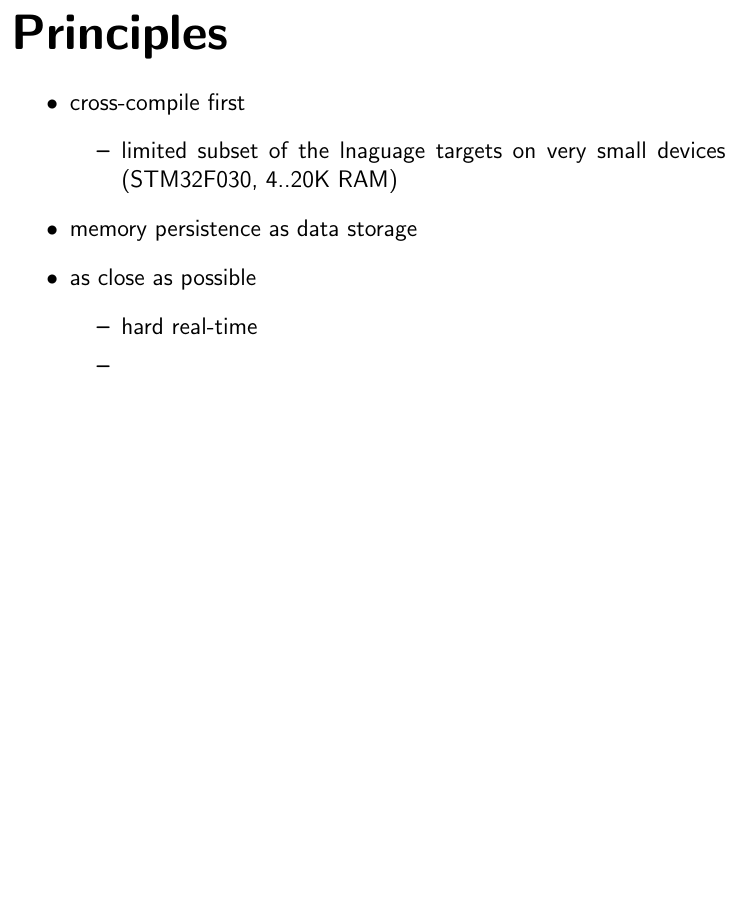
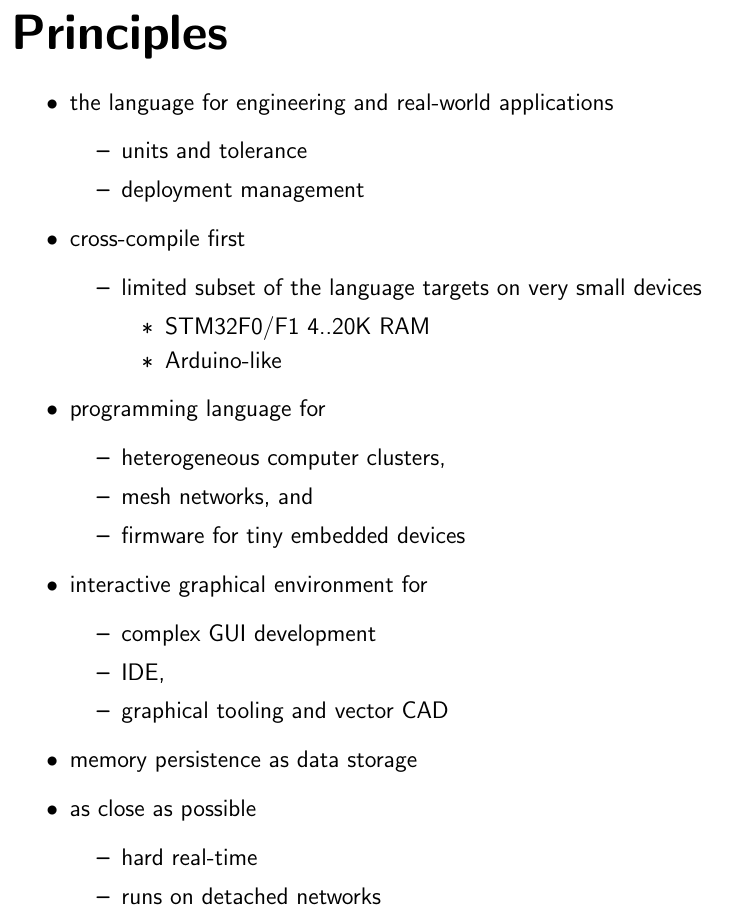
Before and after one commit to ponyatov/cul, a LaTeX document (doc/cul.tex, which reads doc/principles.tex): part of page 2 of 3, cut so that both start at the same text, the shorter picture padded with empty space. Compiled offline with pdfLaTeX.

Commit message:
Signed-off-by: Dmitry Ponyatov <dponyatov@gmail.com>

```diff
--- a/doc/principles.tex
+++ b/doc/principles.tex
@@ -1,15 +1,35 @@
 \secrel{Principles}\label{princ}
 
 \begin{itemize}
+    \item the language for engineering and real-world applications
+    \begin{itemize}
+        \item units and tolerance
+        \item deployment management
+    \end{itemize}
     \item cross-compile first
     \begin{itemize}
-        \item limited subset of the lnaguage targets on very small devices
-        (STM32F030, 4..20K RAM)
+        \item limited subset of the language targets on very small devices
+        \begin{itemize}
+            \item STM32F0/F1 4..20K RAM
+            \item Arduino-like
+        \end{itemize}
+    \end{itemize}
+    \item programming language for
+    \begin{itemize}
+        \item heterogeneous computer clusters,
+        \item mesh networks, and
+        \item firmware for tiny embedded devices
+    \end{itemize}
+    \item interactive graphical environment for
+    \begin{itemize}
+        \item complex GUI development
+        \item IDE,
+        \item graphical tooling and vector CAD
     \end{itemize}
     \item memory persistence as data storage
     \item as close as possible
     \begin{itemize}
         \item hard real-time
-        \item
+        \item runs on detached networks
     \end{itemize}
 \end{itemize}
```
